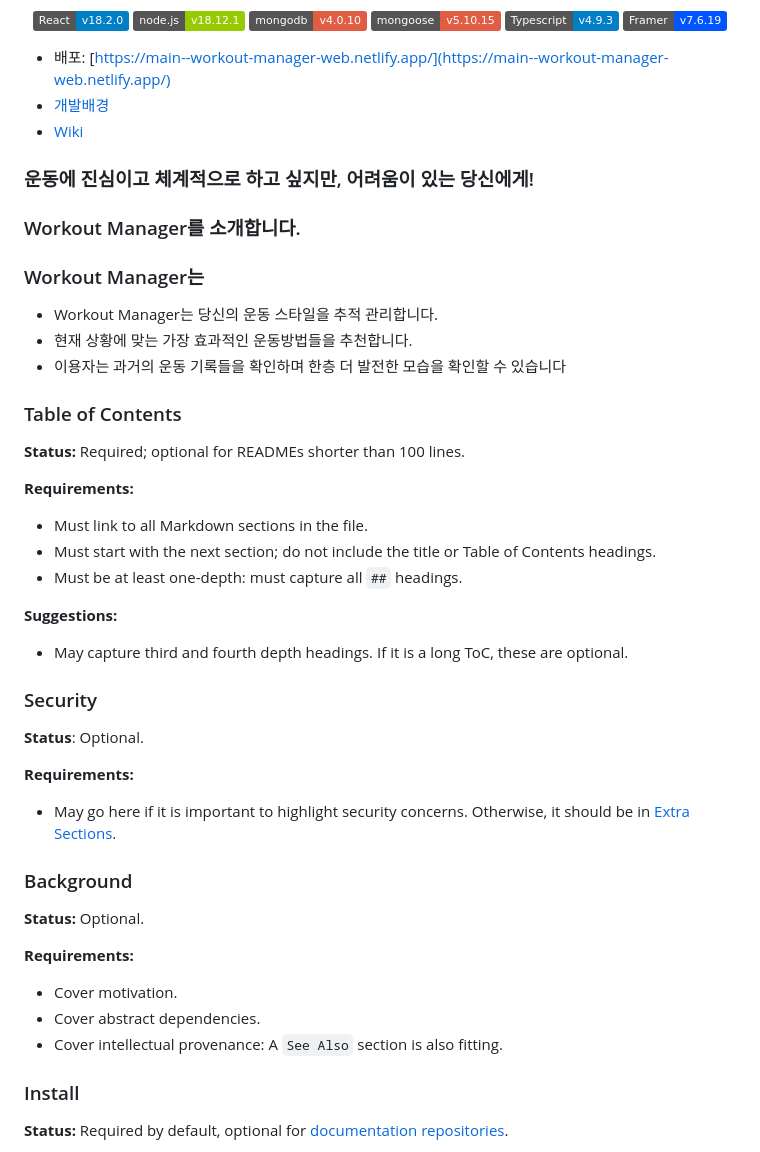
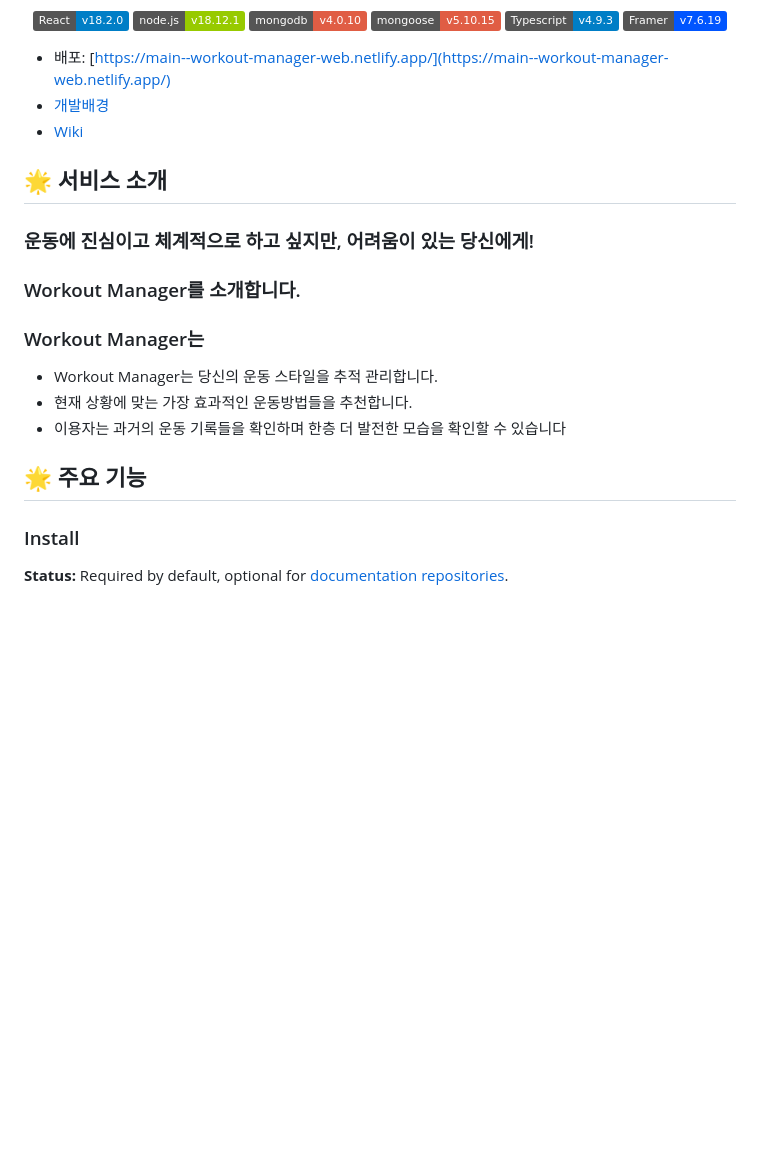
Before and after one commit to wujuno/workout-manager, a Markdown page: README.md, the part around the change. Rendered like a GitHub page; badges without logos; blank space fills up the shorter version.

```diff
--- a/README.md
+++ b/README.md
@@ -18,6 +18,8 @@
 - [개발배경](https://github.com/wujuno/workout-manager/wiki/%EA%B0%9C%EB%B0%9C%EB%B0%B0%EA%B2%BD%EA%B3%BC-%EA%B0%9C%EB%B0%9C%EB%AA%A9%ED%91%9C)
 - [Wiki](https://github.com/wujuno/workout-manager/wiki)
 
+## 🌟 서비스 소개
+
 ### 운동에 진심이고 체계적으로 하고 싶지만, 어려움이 있는 당신에게!
 
 ### Workout Manager를 소개합니다.
@@ -28,37 +30,7 @@
 - 현재 상황에 맞는 가장 효과적인 운동방법들을 추천합니다.
 - 이용자는 과거의 운동 기록들을 확인하며 한층 더 발전한 모습을 확인할 수 있습니다
 
-### Table of Contents
-
-**Status:** Required; optional for READMEs shorter than 100 lines.
-
-**Requirements:**
-
-- Must link to all Markdown sections in the file.
-- Must start with the next section; do not include the title or Table of Contents headings.
-- Must be at least one-depth: must capture all `##` headings.
-
-**Suggestions:**
-
-- May capture third and fourth depth headings. If it is a long ToC, these are optional.
-
-### Security
-
-**Status**: Optional.
-
-**Requirements:**
-
-- May go here if it is important to highlight security concerns. Otherwise, it should be in [Extra Sections](#extra-sections).
-
-### Background
-
-**Status:** Optional.
-
-**Requirements:**
-
-- Cover motivation.
-- Cover abstract dependencies.
-- Cover intellectual provenance: A `See Also` section is also fitting.
+## 🌟 주요 기능
 
 ### Install
 
```
